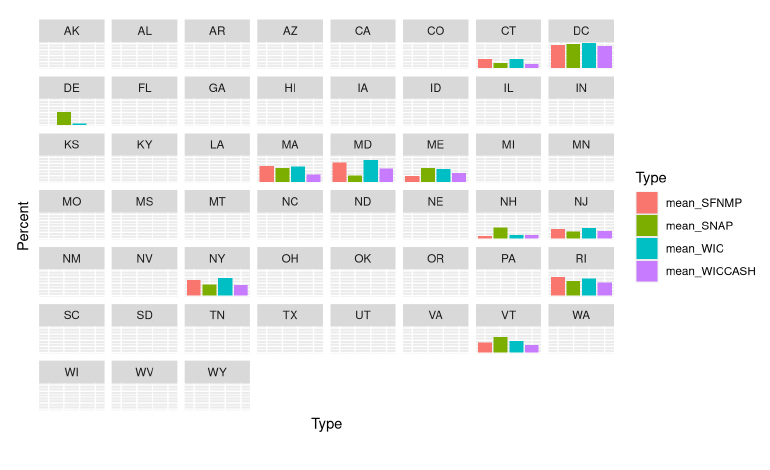
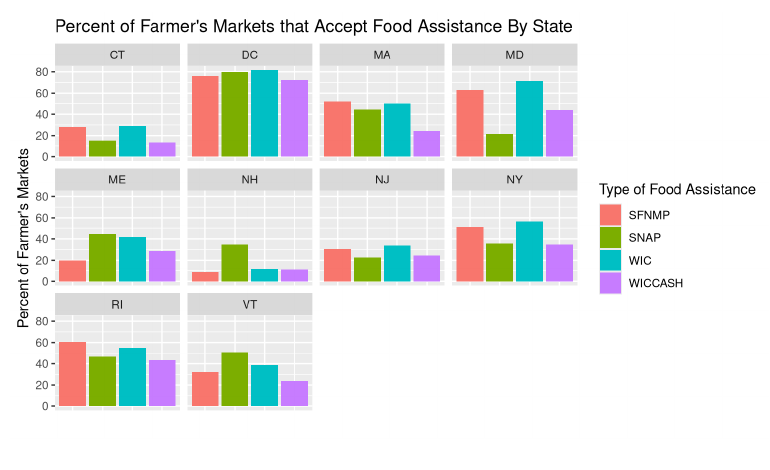
Before and after one commit to jcflohr/final-project, an R Markdown document (more_info.Rmd): the page in a window 1100 px wide, from 660 px down. Rendered offline with R 4.5, knitr and Pandoc, with nearby package versions; some code elsewhere in the file could not run offline; menus at the side of the page are left out.

Commit message:
Commit Mon19:53

````diff
--- a/more_info.Rmd
+++ b/more_info.Rmd
@@ -145,25 +149,31 @@ farm_market <- read_excel("farm.market.xlsx")
 # summarize support programs a farmers market accepts
 sum_farm_support <- farm_market%>%
   group_by(State) %>%
-  summarize(mean_SNAP = mean(PCT_FMRKT_SNAP16),
-            mean_WICCASH = mean(PCT_FMRKT_WICCASH16),
-            mean_SFNMP = mean(PCT_FMRKT_SFMNP16),
-            mean_WIC = mean(PCT_FMRKT_WIC16))
+  summarize(SNAP = mean(PCT_FMRKT_SNAP16),
+            WICCASH = mean(PCT_FMRKT_WICCASH16),
+            SFNMP = mean(PCT_FMRKT_SFMNP16),
+            WIC = mean(PCT_FMRKT_WIC16))
 
 sum_farm_support[is.na(sum_farm_support)]<-0
 
-# tidy farm support data to be able to make graphs
+# Tidy farm support data to be able to make graphs
 support_tidy <- gather(data = sum_farm_support,
                        key = Type,
                        value = Percent,
                        -State)
 
-# plotting graphs
-ggplot(support_tidy, aes(x = Type, y = Percent, fill = Type)) +
+# Filtering data for states which present the most visually
+filter_support <- support_tidy %>%
+                  filter(State %in% c("CT", "DC", "MA", "MD", "ME", "NH", "NJ",
+                                      "NY", "RI", "VT"))
+
+# Plotting graphs
+ggplot(data = filter_support, mapping = aes(x = Type, y = Percent, fill = Type)) +
   geom_col() +
   facet_wrap(~ State) +
   theme(axis.text.x=element_blank(),
-        axis.ticks.x=element_blank() ,
-        axis.text.y=element_blank(),
-        axis.ticks.y=element_blank())
+        axis.ticks.x=element_blank()) +
+  labs(x = " ", y = "Percent of Farmer's Markets",
+       title = "Percent of Farmer's Markets that Accept Food Assistance By State",
+       fill = "Type of Food Assistance")
 ```
````
Also changed, not shown: more_info.Rmd (14 more changed lines), 4 other files.
